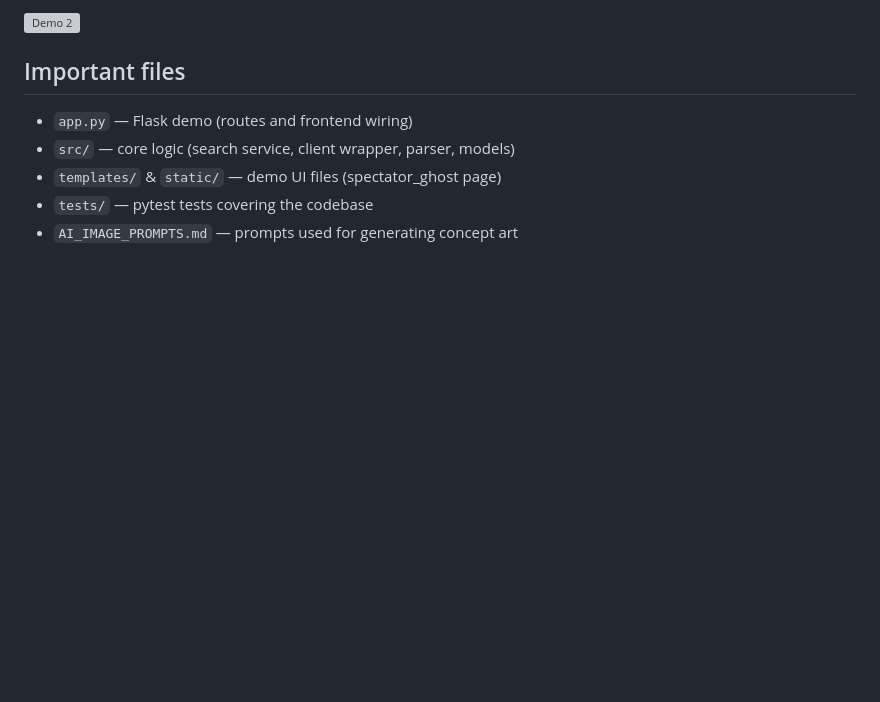
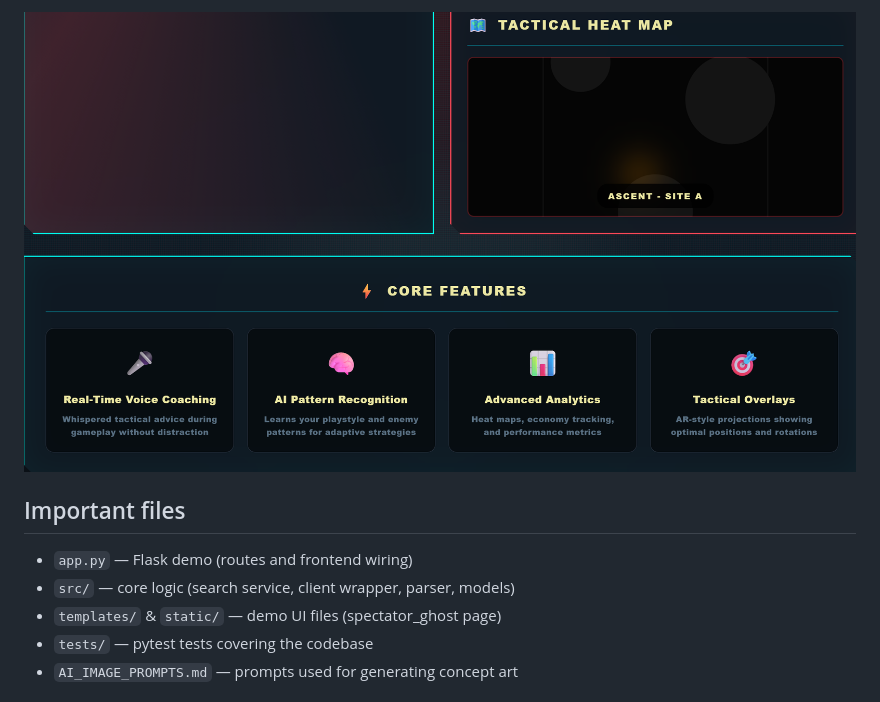
Before and after one commit to solaimon-sharifi/valo-project-1-, a Markdown page: README.md, the part around the change printed below. Rendered like a GitHub page; pictures changed too: static/images/ss2.png (added); blank space fills up the shorter version; grey boxes are pictures that could not be loaded.

Commit message:
Use ss1/ss2 for demo screenshots; update README and template

```diff
--- a/README.md
+++ b/README.md
@@ -110,5 +110,5 @@ Below are example screenshots of the demo UI. Replace these with real screenshot
 
-![Demo 2](static/images/demo2.svg)
+![SS2](static/images/ss2.png)
 
 Important files
 ---------------
```
Also changed, not shown: other parts of README.md (+1 -1 lines), 2 other files.
